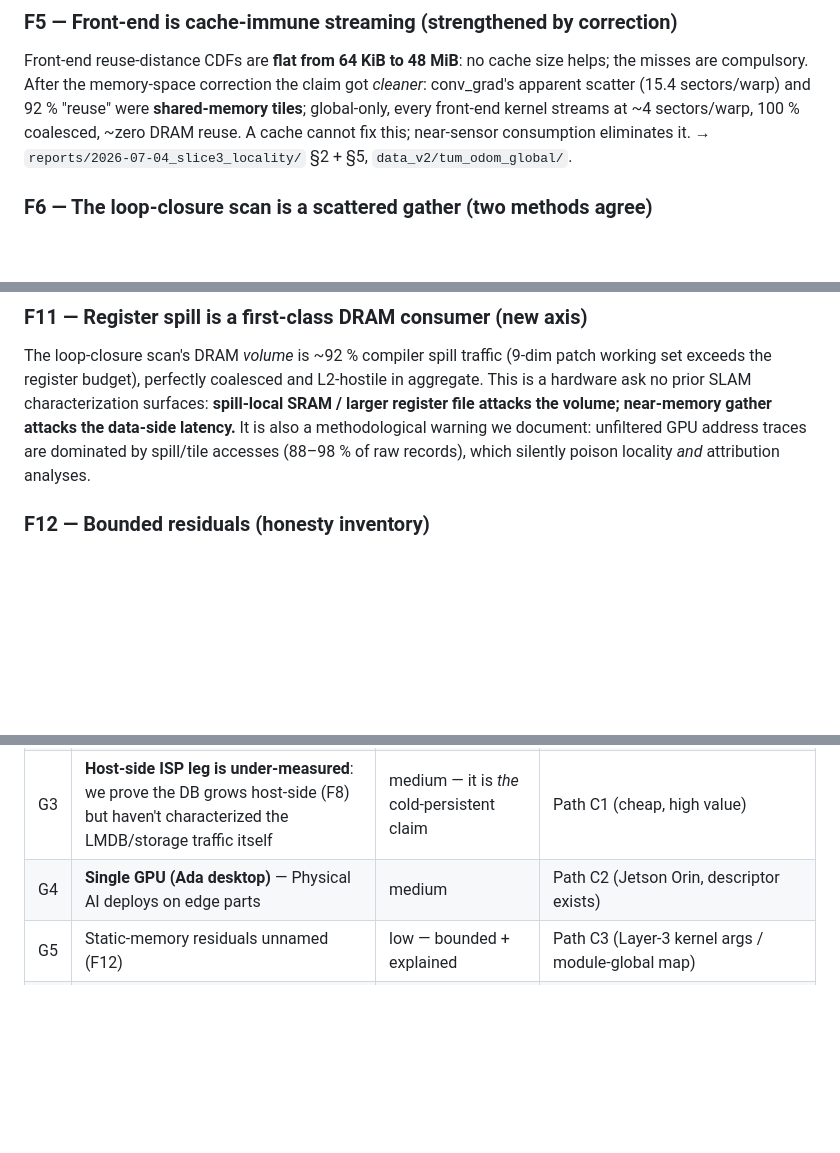
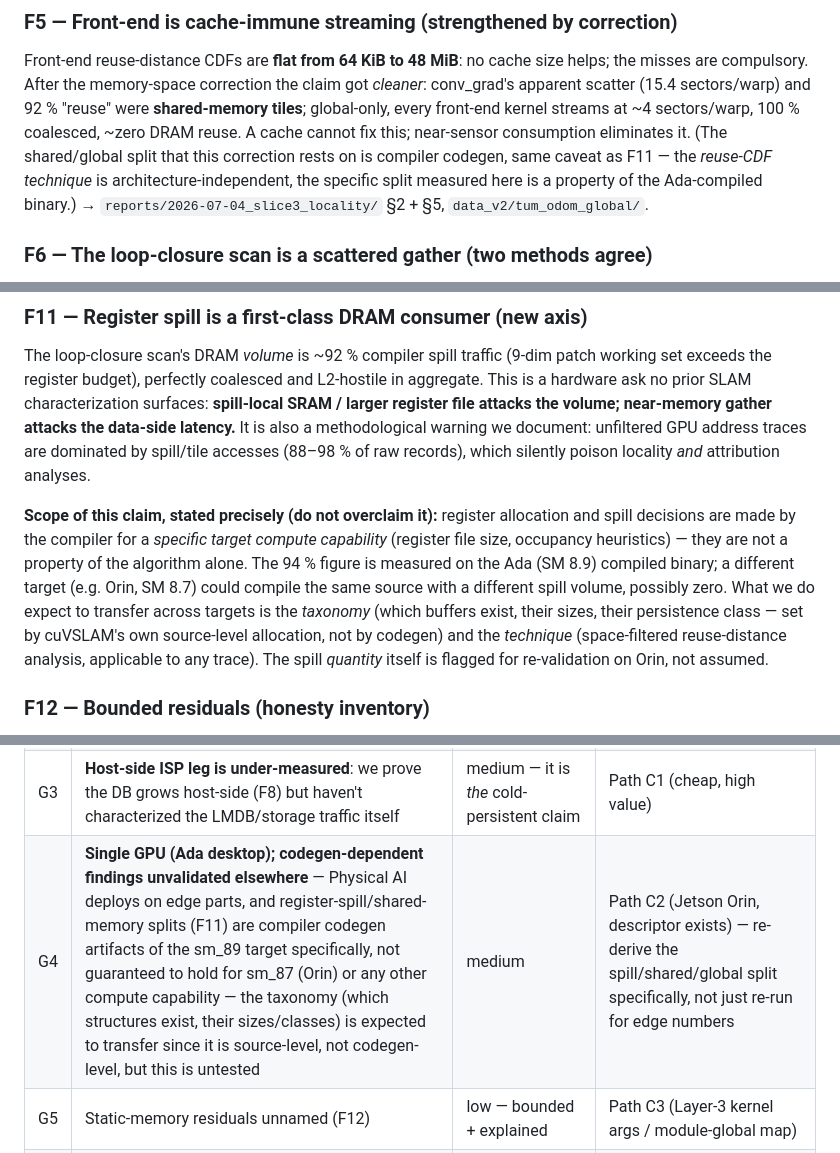
Before and after one commit to mij001/cuvslam-stack, a Markdown page: docs/THESIS_FINDINGS.md, 3 parts joined by grey strips. Rendered like a GitHub page; blank space fills up the shorter version.

```diff
--- a/docs/THESIS_FINDINGS.md
+++ b/docs/THESIS_FINDINGS.md
@@ -65,7 +65,10 @@ size helps; the misses are compulsory. After the memory-space correction the
 claim got *cleaner*: conv_grad's apparent scatter (15.4 sectors/warp) and
 92 % "reuse" were **shared-memory tiles**; global-only, every front-end kernel
 streams at ~4 sectors/warp, 100 % coalesced, ~zero DRAM reuse. A cache cannot
-fix this; near-sensor consumption eliminates it.
+fix this; near-sensor consumption eliminates it. (The shared/global split
+that this correction rests on is compiler codegen, same caveat as F11 —
+the *reuse-CDF technique* is architecture-independent, the specific split
+measured here is a property of the Ada-compiled binary.)
 → `reports/2026-07-04_slice3_locality/` §2 + §5, `data_v2/tum_odom_global/`.
 
 ### F6 — The loop-closure scan is a scattered gather (two methods agree)
@@ -141,6 +144,18 @@ methodological warning we document: unfiltered GPU address traces are
 dominated by spill/tile accesses (88–98 % of raw records), which silently
 poison locality *and* attribution analyses.
 
+**Scope of this claim, stated precisely (do not overclaim it):** register
+allocation and spill decisions are made by the compiler for a *specific
+target compute capability* (register file size, occupancy heuristics) —
+they are not a property of the algorithm alone. The 94 % figure is measured
+on the Ada (SM 8.9) compiled binary; a different target (e.g. Orin, SM 8.7)
+could compile the same source with a different spill volume, possibly
+zero. What we do expect to transfer across targets is the *taxonomy*
+(which buffers exist, their sizes, their persistence class — set by
+cuVSLAM's own source-level allocation, not by codegen) and the *technique*
+(space-filtered reuse-distance analysis, applicable to any trace). The
+spill *quantity* itself is flagged for re-validation on Orin, not assumed.
+
 ### F12 — Bounded residuals (honesty inventory)
 `sba::build_full_system_2` carries ~40 % unmapped global traffic *identically
 in all 27 sequences*; lk_track / cub-partition / getrf have systematically
@@ -197,7 +212,7 @@ optional Layer-3 refinement (§4, path C3).
 | G1 | **No substrate-side evaluation** — "G-classes *might* benefit; show a delta." | blocks the architecture paper only | Path B (Accel-Sim NDP + AccelWattch) |
 | G2 | **No energy numbers** — PiM's headline win is joules | medium (both papers) | NVML whole-run now; AccelWattch per-kernel in Path B |
 | G3 | **Host-side ISP leg is under-measured**: we prove the DB grows host-side (F8) but haven't characterized the LMDB/storage traffic itself | medium — it is *the* cold-persistent claim | Path C1 (cheap, high value) |
-| G4 | **Single GPU (Ada desktop)** — Physical AI deploys on edge parts | medium | Path C2 (Jetson Orin, descriptor exists) |
+| G4 | **Single GPU (Ada desktop); codegen-dependent findings unvalidated elsewhere** — Physical AI deploys on edge parts, and register-spill/shared-memory splits (F11) are compiler codegen artifacts of the sm_89 target specifically, not guaranteed to hold for sm_87 (Orin) or any other compute capability — the taxonomy (which structures exist, their sizes/classes) is expected to transfer since it is source-level, not codegen-level, but this is untested | medium | Path C2 (Jetson Orin, descriptor exists) — re-derive the spill/shared/global split specifically, not just re-run for edge numbers |
 | G5 | Static-memory residuals unnamed (F12) | low — bounded + explained | Path C3 (Layer-3 kernel args / module-global map) |
 | G6 | TEX-path invisibility → image traffic lower bound | low — disclosed | note in limitations; ncu texture counters corroborate |
 | G7 | Repo LICENSE absent (artifact evaluation requires one) | administrative | **user decision** |
```
Also changed, not shown: docs/DEFENSE_PRIMER.md (+26 -9 lines), docs/PROPOSAL_FULFILLMENT.md (+27 -11 lines).
